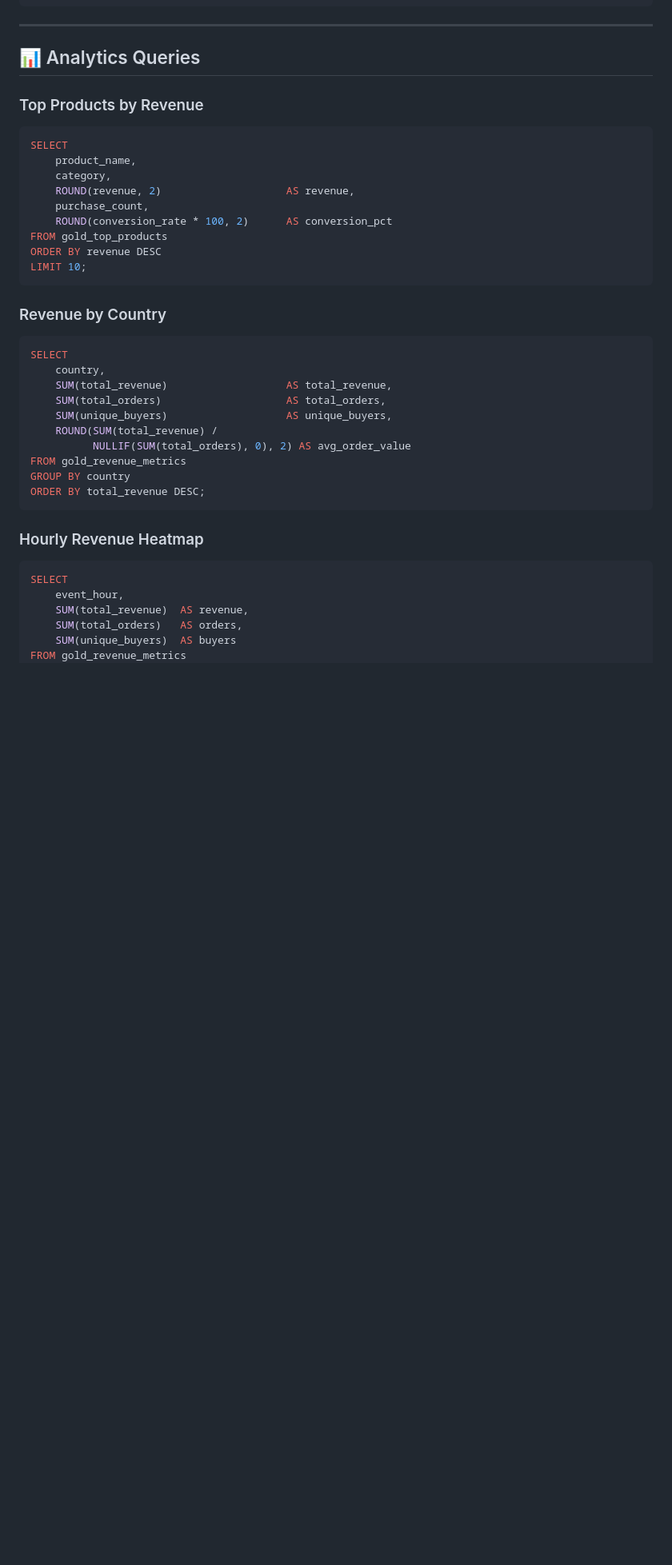
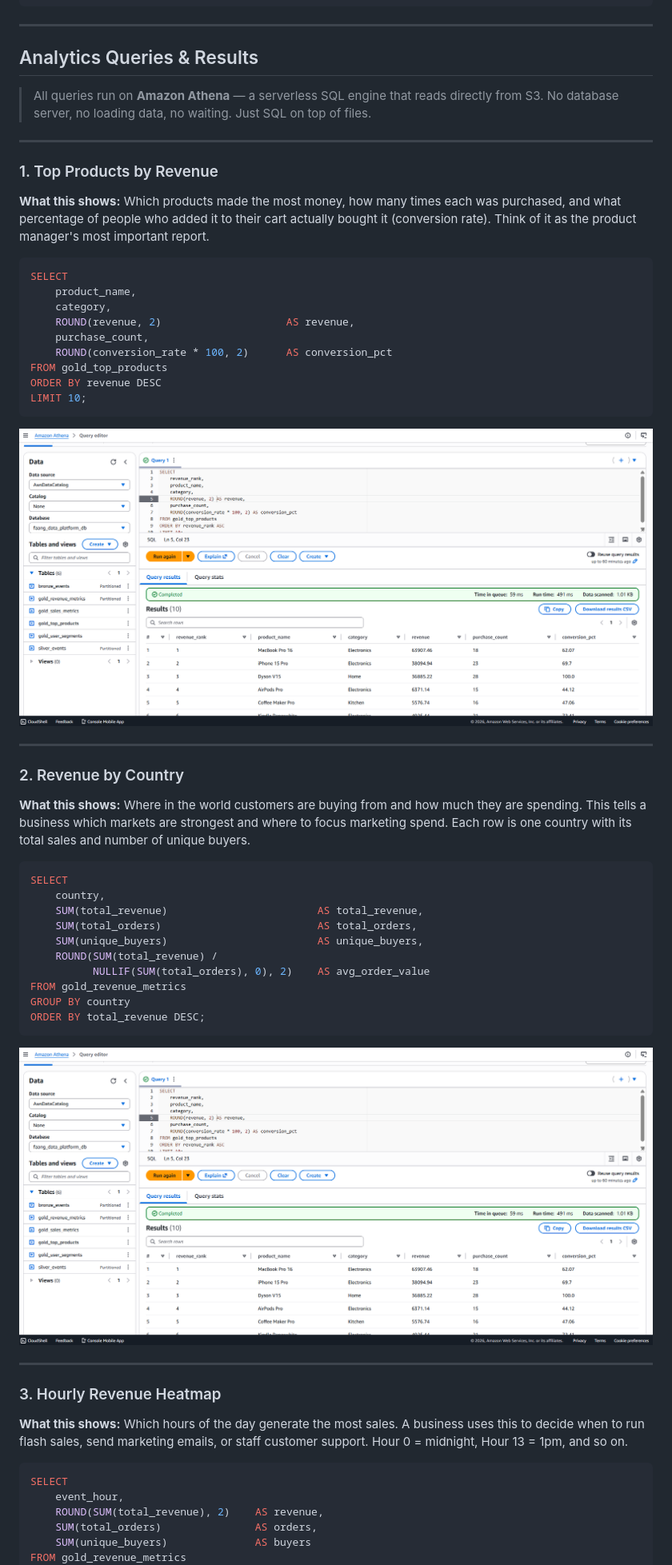
Before and after one commit to shradhadubey/faang-real-time-data-platform, a Markdown page: README.md, the part around one of its changes. Shown at 80% size. Drawn GitHub-style; blank space fills up the shorter version.

Commit message:
docs: add plain-English explanations to all analytics queries
docs: add plain-English explanations to all analytics queries

````diff
--- a/README.md
+++ b/README.md
@@ -214,9 +214,19 @@ LIMIT 10;
 
 ---
 
-## 📊 Analytics Queries
+## Analytics Queries & Results
 
-### Top Products by Revenue
+> All queries run on **Amazon Athena** — a serverless SQL engine that reads directly
+> from S3. No database server, no loading data, no waiting. Just SQL on top of files.
+
+---
+
+### 1. Top Products by Revenue
+
+**What this shows:** Which products made the most money, how many times each was
+purchased, and what percentage of people who added it to their cart actually bought it
+(conversion rate). Think of it as the product manager's most important report.
+
 ```sql
 SELECT
     product_name,
@@ -229,26 +239,44 @@ ORDER BY revenue DESC
 LIMIT 10;
 ```
 
-### Revenue by Country
+![Top Products](dashboard/screenshot_1_top_products.png)
+
+---
+
+### 2. Revenue by Country
+
+**What this shows:** Where in the world customers are buying from and how much they
+are spending. This tells a business which markets are strongest and where to focus
+marketing spend. Each row is one country with its total sales and number of unique buyers.
+
 ```sql
 SELECT
     country,
-    SUM(total_revenue)                   AS total_revenue,
-    SUM(total_orders)                    AS total_orders,
-    SUM(unique_buyers)                   AS unique_buyers,
+    SUM(total_revenue)                        AS total_revenue,
+    SUM(total_orders)                         AS total_orders,
+    SUM(unique_buyers)                        AS unique_buyers,
     ROUND(SUM(total_revenue) /
-          NULLIF(SUM(total_orders), 0), 2) AS avg_order_value
+          NULLIF(SUM(total_orders), 0), 2)    AS avg_order_value
 FROM gold_revenue_metrics
 GROUP BY country
 ORDER BY total_revenue DESC;
 ```
 
-### Hourly Revenue Heatmap
+![Revenue by Country](dashboard/screenshot_2_revenue_by_country.png)
+
+---
+
+### 3. Hourly Revenue Heatmap
+
+**What this shows:** Which hours of the day generate the most sales. A business uses
+this to decide when to run flash sales, send marketing emails, or staff customer support.
+Hour 0 = midnight, Hour 13 = 1pm, and so on.
+
 ```sql
 SELECT
     event_hour,
-    SUM(total_revenue)  AS revenue,
-    SUM(total_orders)   AS orders,
-    SUM(unique_buyers)  AS buyers
+    ROUND(SUM(total_revenue), 2)    AS revenue,
+    SUM(total_orders)               AS orders,
+    SUM(unique_buyers)              AS buyers
 FROM gold_revenue_metrics
 GROUP BY event_hour
````
Also changed, not shown: other parts of README.md (+51 -8 lines).
